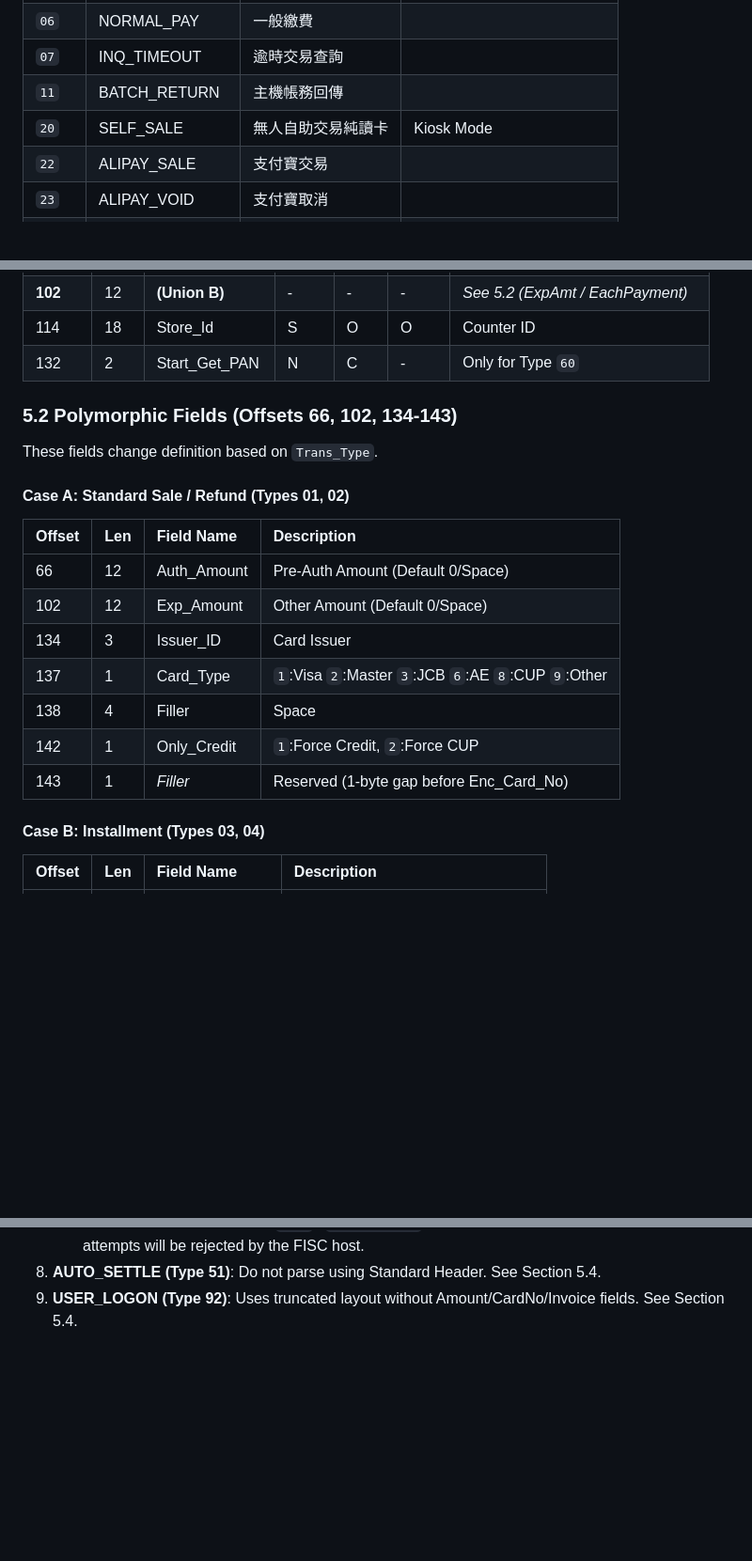
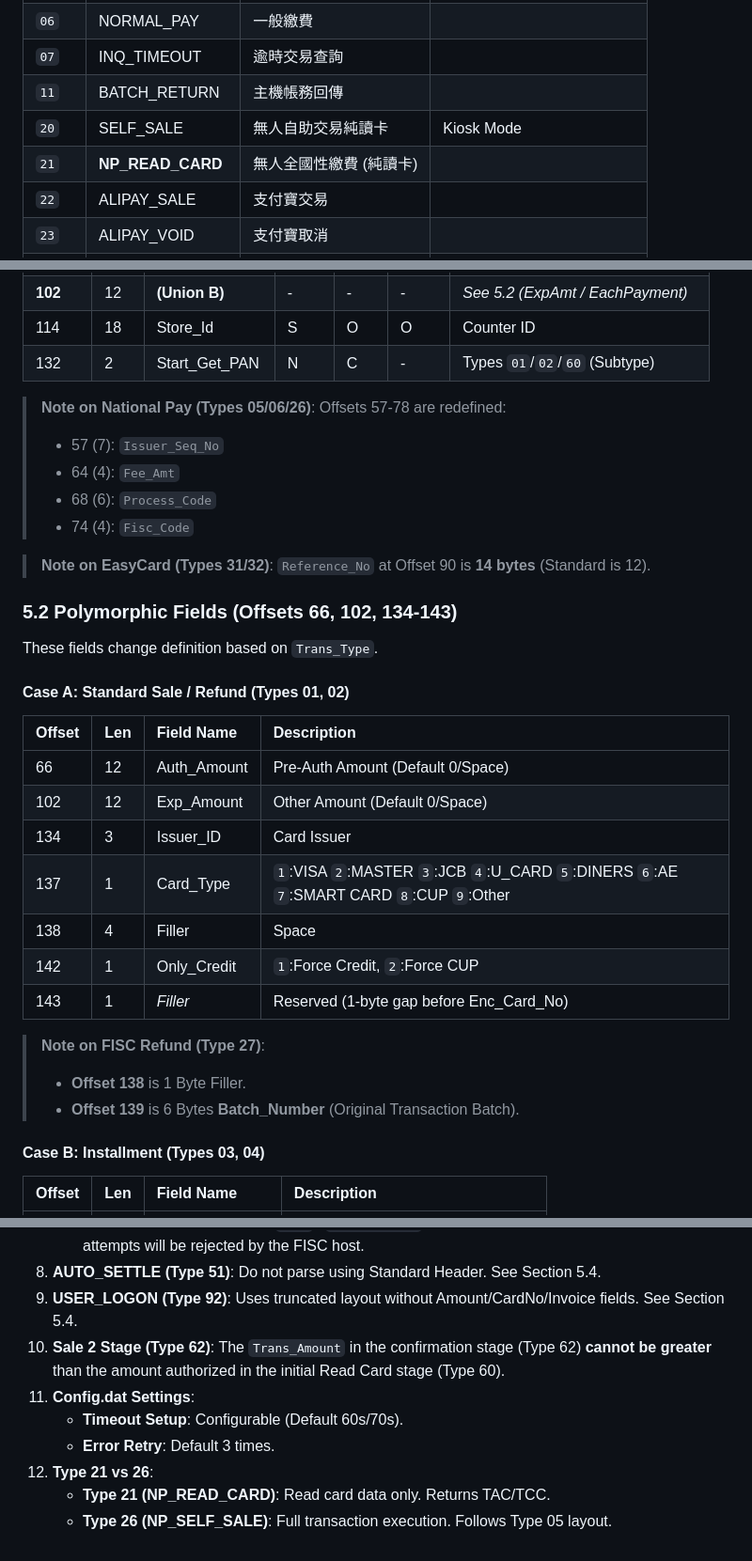
Before and after one commit to M1n9X/ECPay-Sever, a Markdown page: docs/TCB_RS232.md, 3 parts joined by grey strips. Shown at 94% size. Rendered like a GitHub page; blank space fills up the shorter version.

```diff
--- a/docs/TCB_RS232.md
+++ b/docs/TCB_RS232.md
@@ -50,6 +50,7 @@ Defined at **DATA Offset 0** (2 bytes).
 | `07` | INQ_TIMEOUT | 逾時交易查詢 | |
 | `11` | BATCH_RETURN | 主機帳務回傳 | |
 | `20` | SELF_SALE | 無人自助交易純讀卡 | Kiosk Mode |
+| `21` | **NP_READ_CARD** | 無人全國性繳費 (純讀卡) | |
 | `22` | ALIPAY_SALE | 支付寶交易 | |
 | `23` | ALIPAY_VOID | 支付寶取消 | |
 | `24` | ALIPAY_REFUND | 支付寶退貨 | |
@@ -113,7 +116,18 @@ Defined at **DATA Offset 2** (2 bytes).
 | 90 | 12 | Reference_No | S | C | M | RRN. **Required for Refund**. |
 | **102**| 12 | **(Union B)** | - | - | - | *See 5.2 (ExpAmt / EachPayment)* |
 | 114 | 18 | Store_Id | S | O | O | Counter ID |
-| 132 | 2 | Start_Get_PAN | N | C | - | Only for Type `60` |
+| 132 | 2 | Start_Get_PAN | N | C | - | Types `01`/`02`/`60` (Subtype) |
+
+> **Note on National Pay (Types 05/06/26)**:
+> Offsets 57-78 are redefined:
+>
+> * 57 (7): `Issuer_Seq_No`
+> * 64 (4): `Fee_Amt`
+> * 68 (6): `Process_Code`
+> * 74 (4): `Fisc_Code`
+
+> **Note on EasyCard (Types 31/32)**:
+> `Reference_No` at Offset 90 is **14 bytes** (Standard is 12).
 
 ### 5.2 Polymorphic Fields (Offsets 66, 102, 134-143)
 
@@ -126,10 +140,15 @@ These fields change definition based on `Trans_Type`.
 | 66 | 12 | Auth_Amount | Pre-Auth Amount (Default 0/Space) |
 | 102 | 12 | Exp_Amount | Other Amount (Default 0/Space) |
 | 134 | 3 | Issuer_ID | Card Issuer |
-| 137 | 1 | Card_Type | `1`:Visa `2`:Master `3`:JCB `6`:AE `8`:CUP `9`:Other |
+| 137 | 1 | Card_Type | `1`:VISA `2`:MASTER `3`:JCB `4`:U_CARD `5`:DINERS `6`:AE `7`:SMART CARD `8`:CUP `9`:Other |
 | 138 | 4 | Filler | Space |
 | 142 | 1 | Only_Credit | `1`:Force Credit, `2`:Force CUP |
 | 143 | 1 | *Filler* | Reserved (1-byte gap before Enc_Card_No) |
+
+> **Note on FISC Refund (Type 27)**:
+>
+> * **Offset 138** is 1 Byte Filler.
+> * **Offset 139** is 6 Bytes **Batch_Number** (Original Transaction Batch).
 
 #### Case B: Installment (Types 03, 04)
 
@@ -284,3 +347,10 @@ These fields change definition based on `Trans_Type`.
     * A single original transaction (`STAN` / `Old_Order_No`) can only be refunded **once**. Subsequent attempts will be rejected by the FISC host.
 8. **AUTO_SETTLE (Type 51)**: Do not parse using Standard Header. See Section 5.4.
 9. **USER_LOGON (Type 92)**: Uses truncated layout without Amount/CardNo/Invoice fields. See Section 5.4.
+10. **Sale 2 Stage (Type 62)**: The `Trans_Amount` in the confirmation stage (Type 62) **cannot be greater** than the amount authorized in the initial Read Card stage (Type 60).
+11. **Config.dat Settings**:
+    * **Timeout Setup**: Configurable (Default 60s/70s).
+    * **Error Retry**: Default 3 times.
+12. **Type 21 vs 26**:
+    * **Type 21 (NP_READ_CARD)**: Read card data only. Returns TAC/TCC.
+    * **Type 26 (NP_SELF_SALE)**: Full transaction execution. Follows Type 05 layout.
```
Also changed, not shown: other parts of docs/TCB_RS232.md (+49 -3 lines).
